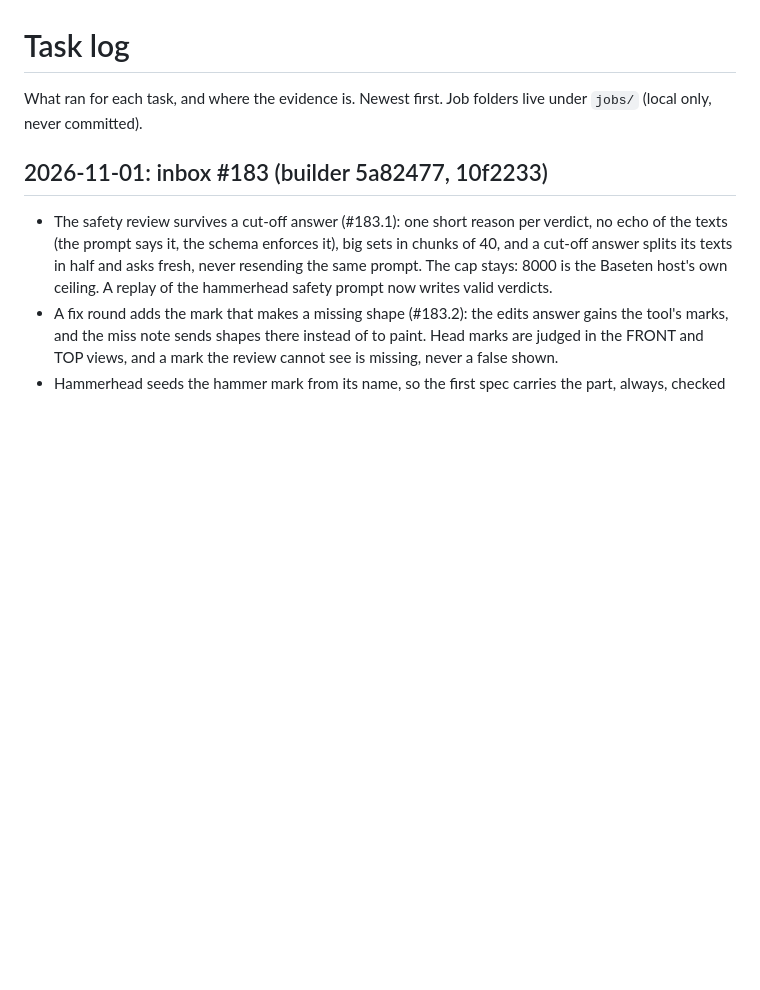
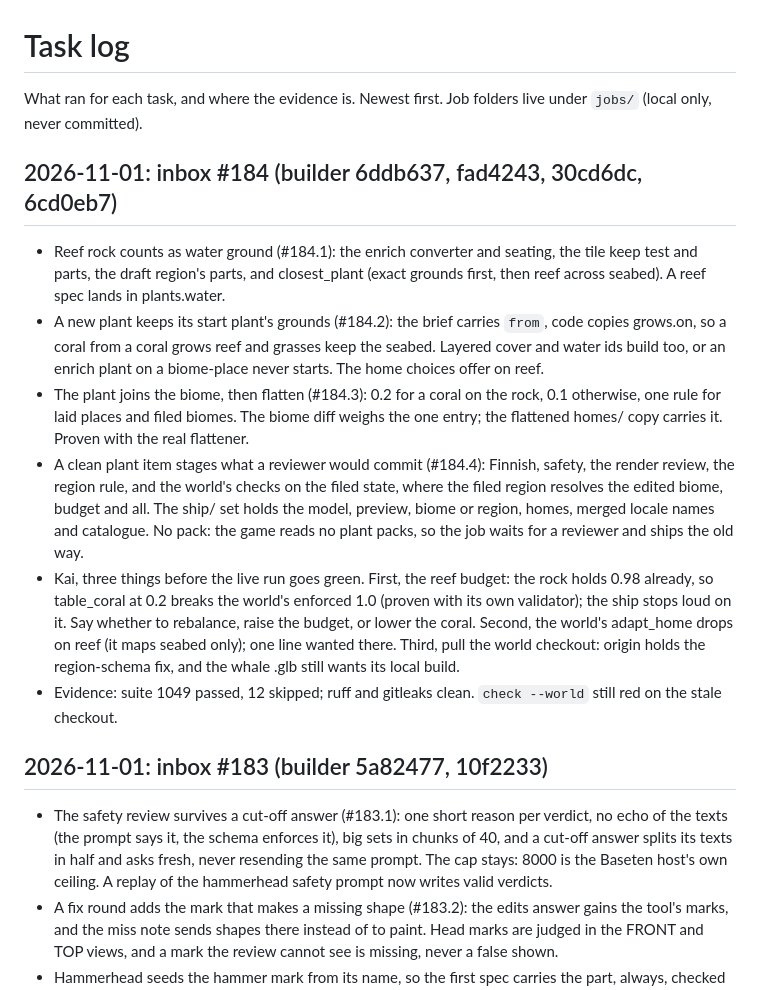
Before and after one commit to Kaimaan/animundo-builder, a Markdown page: docs/task-log.md, the part around the change. Rendered like a GitHub page; blank space fills up the shorter version.

Commit message:
Task log: inbox #184 reply (6ddb637, fad4243, 30cd6dc, 6cd0eb7)

```diff
--- a/docs/task-log.md
+++ b/docs/task-log.md
@@ -2,6 +2,74 @@
 
 What ran for each task, and where the evidence is. Newest first.
 Job folders live under `jobs/` (local only, never committed).
+
+## 2026-11-01: inbox #184 (builder 6ddb637, fad4243, 30cd6dc, 6cd0eb7)
+
+- Reef rock counts as water
+  ground (#184.1): the enrich
+  converter and seating, the tile
+  keep test and parts, the draft
+  region's parts, and
+  closest_plant (exact grounds
+  first, then reef across
+  seabed). A reef spec lands in
+  plants.water.
+- A new plant keeps its start
+  plant's grounds (#184.2): the
+  brief carries `from`, code
+  copies grows.on, so a coral
+  from a coral grows reef and
+  grasses keep the seabed. Layered
+  cover and water ids build too,
+  or an enrich plant on a
+  biome-place never starts. The
+  home choices offer on reef.
+- The plant joins the biome,
+  then flatten (#184.3): 0.2 for
+  a coral on the rock, 0.1
+  otherwise, one rule for laid
+  places and filed biomes. The
+  biome diff weighs the one
+  entry; the flattened homes/
+  copy carries it. Proven with
+  the real flattener.
+- A clean plant item stages what
+  a reviewer would commit
+  (#184.4): Finnish, safety, the
+  render review, the region rule,
+  and the world's checks on the
+  filed state, where the filed
+  region resolves the edited
+  biome, budget and all. The
+  ship/ set holds the model,
+  preview, biome or region,
+  homes, merged locale names and
+  catalogue. No pack: the game
+  reads no plant packs, so the
+  job waits for a reviewer and
+  ships the old way.
+- Kai, three things before the
+  live run goes green. First,
+  the reef budget: the rock
+  holds 0.98 already, so
+  table_coral at 0.2 breaks the
+  world's enforced 1.0 (proven
+  with its own validator); the
+  ship stops loud on it. Say
+  whether to rebalance, raise
+  the budget, or lower the
+  coral. Second, the world's
+  adapt_home drops on reef (it
+  maps seabed only); one line
+  wanted there. Third, pull the
+  world checkout: origin holds
+  the region-schema fix, and the
+  whale .glb still wants its
+  local build.
+- Evidence: suite 1049 passed,
+  12 skipped; ruff and gitleaks
+  clean. `check --world` still
+  red on the stale checkout.
 
 ## 2026-11-01: inbox #183 (builder 5a82477, 10f2233)
 
```
